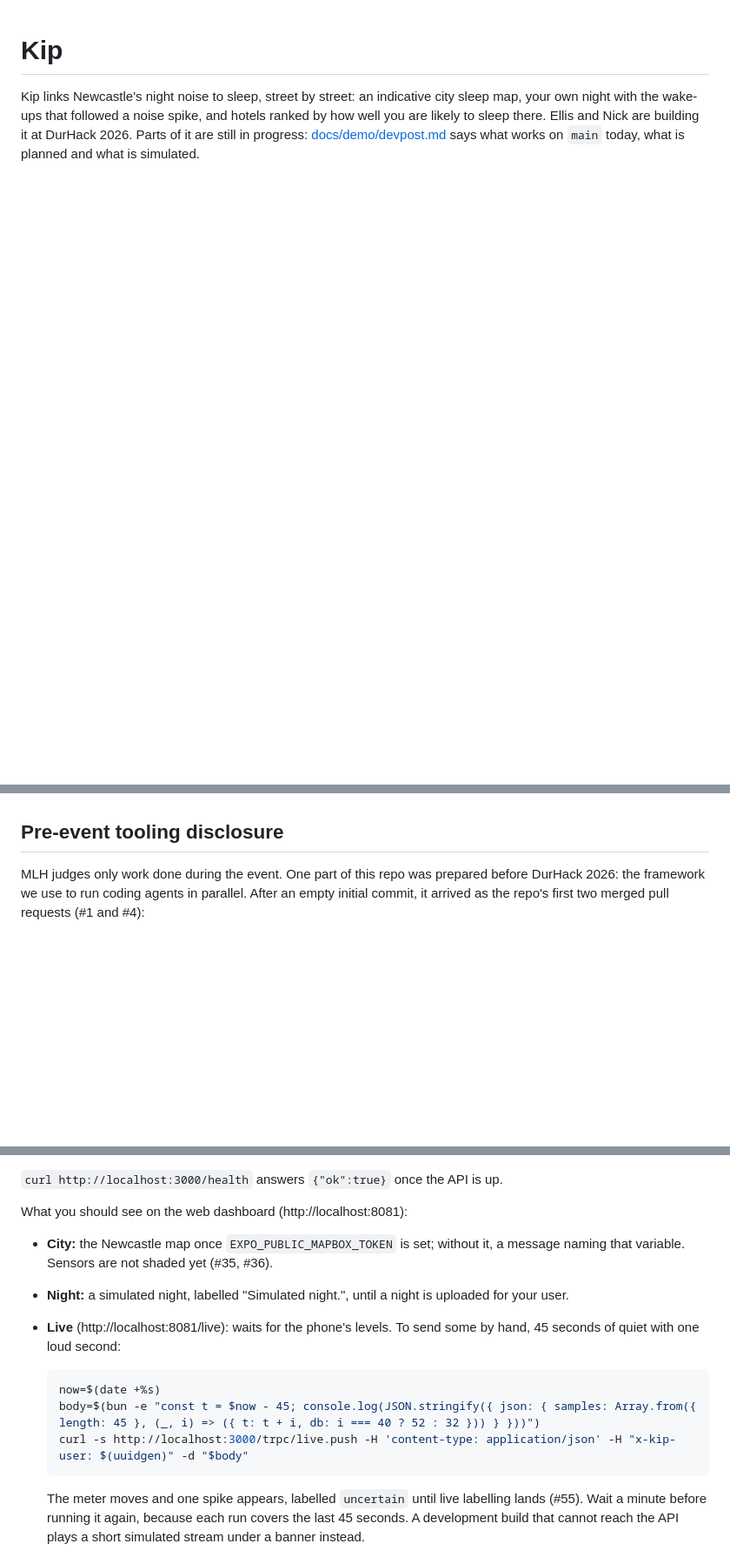
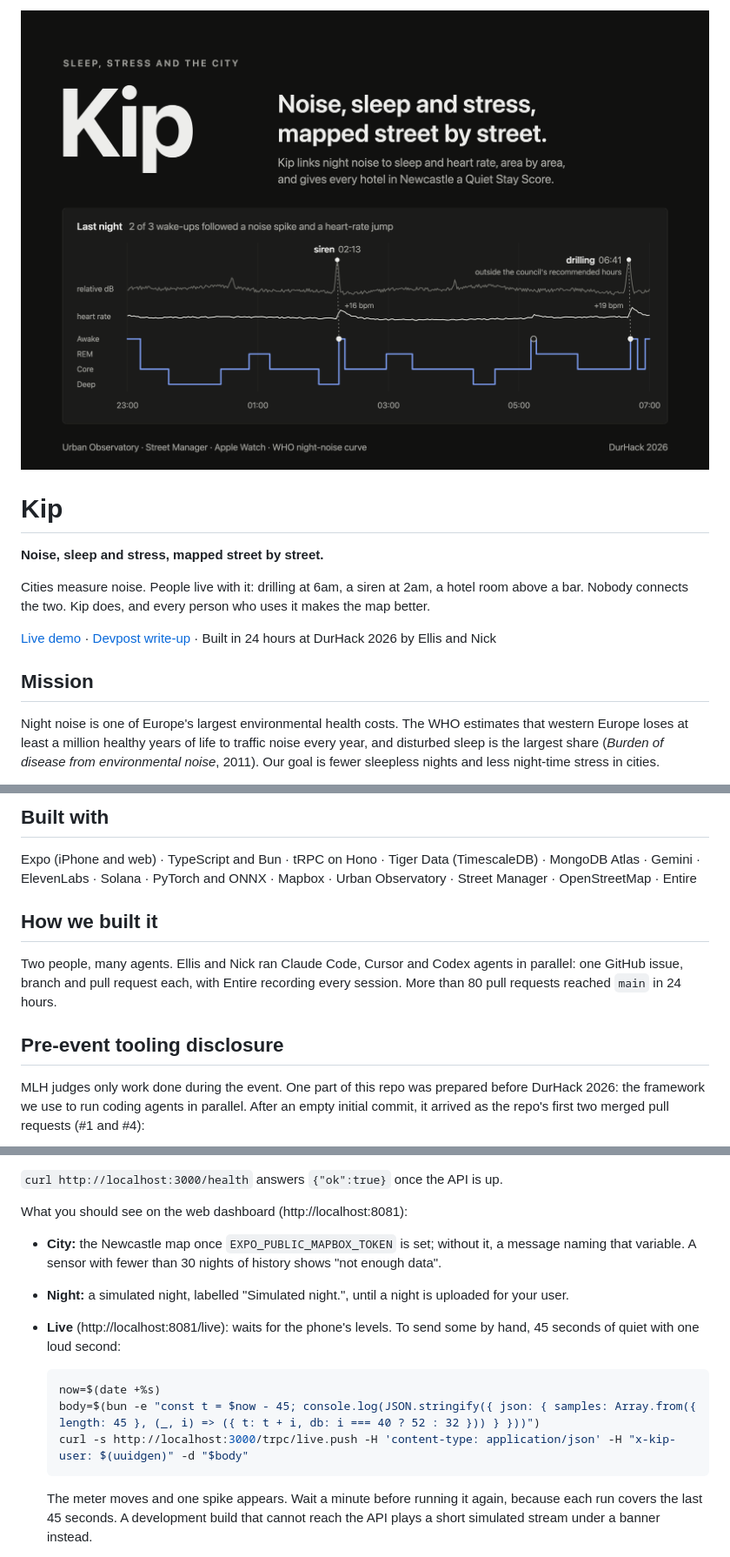
Before and after one commit to ehewes/durhack-proj, a Markdown page: README.md, 3 parts joined by grey strips. Shown at 87% size. Rendered like a GitHub page; pictures changed too: docs/demo/assets/kip-banner.png (added); blank space fills up the shorter version.

````diff
--- a/README.md
+++ b/README.md
@@ -1,7 +1,18 @@
+![Kip: noise, sleep and stress, mapped street by street](docs/demo/assets/kip-banner.png)
+
 # Kip
 
-Kip links Newcastle's night noise to sleep, street by street: an indicative city sleep map, your
-own night with the wake-ups that followed a noise spike, and hotels ranked by how well you are
-likely to sleep there. Ellis and Nick are building it at DurHack 2026. Parts of it are still in
-progress: [docs/demo/devpost.md](docs/demo/devpost.md) says what works on `main` today, what is
-planned and what is simulated.
+**Noise, sleep and stress, mapped street by street.**
+
+Cities measure noise. People live with it: drilling at 6am, a siren at 2am, a hotel room above a
+bar. Nobody connects the two. Kip does, and every person who uses it makes the map better.
+
+[Live demo](https://kip.edenmatrix.xyz) · [Devpost write-up](docs/demo/devpost.md) · Built in 24
+hours at DurHack 2026 by Ellis and Nick
+
+## Mission
+Night noise is one of Europe's largest environmental health costs. The WHO estimates that western
+Europe loses at least a million healthy years of life to traffic noise every year, and disturbed
+sleep is the largest share (*Burden of disease from environmental noise*, 2011). Our goal is fewer
+sleepless nights and less night-time stress in cities.
+
@@ -8,3 +83,12 @@ planned and what is simulated.
+## Built with
+Expo (iPhone and web) · TypeScript and Bun · tRPC on Hono · Tiger Data (TimescaleDB) · MongoDB
+Atlas · Gemini · ElevenLabs · Solana · PyTorch and ONNX · Mapbox · Urban Observatory · Street
+Manager · OpenStreetMap · Entire
+
+## How we built it
+Two people, many agents. Ellis and Nick ran Claude Code, Cursor and Codex agents in parallel: one
+GitHub issue, branch and pull request each, with Entire recording every session. More than 80
+pull requests reached `main` in 24 hours.
 
 ## Pre-event tooling disclosure
 MLH judges only work done during the event. One part of this repo was prepared before DurHack
@@ -45,7 +129,7 @@ bun run dev:app         # terminal 3: Expo dev server; press w to open the web d
 
 What you should see on the web dashboard (http://localhost:8081):
 - **City:** the Newcastle map once `EXPO_PUBLIC_MAPBOX_TOKEN` is set; without it, a message
-  naming that variable. Sensors are not shaded yet (#35, #36).
+  naming that variable. A sensor with fewer than 30 nights of history shows "not enough data".
 - **Night:** a simulated night, labelled "Simulated night.", until a night is uploaded for your
   user.
 - **Live** (http://localhost:8081/live): waits for the phone's levels. To send some by hand, 45
@@ -57,7 +141,7 @@ What you should see on the web dashboard (http://localhost:8081):
   curl -s http://localhost:3000/trpc/live.push -H 'content-type: application/json' -H "x-kip-user: $(uuidgen)" -d "$body"
   ```
 
-  The meter moves and one spike appears, labelled `uncertain` until live labelling lands (#55).
+  The meter moves and one spike appears.
   Wait a minute before running it again, because each run covers the last 45 seconds. A
   development build that cannot reach the API plays a short simulated stream under a banner
   instead.
````
Also changed, not shown: other parts of README.md (+68 -3 lines).
